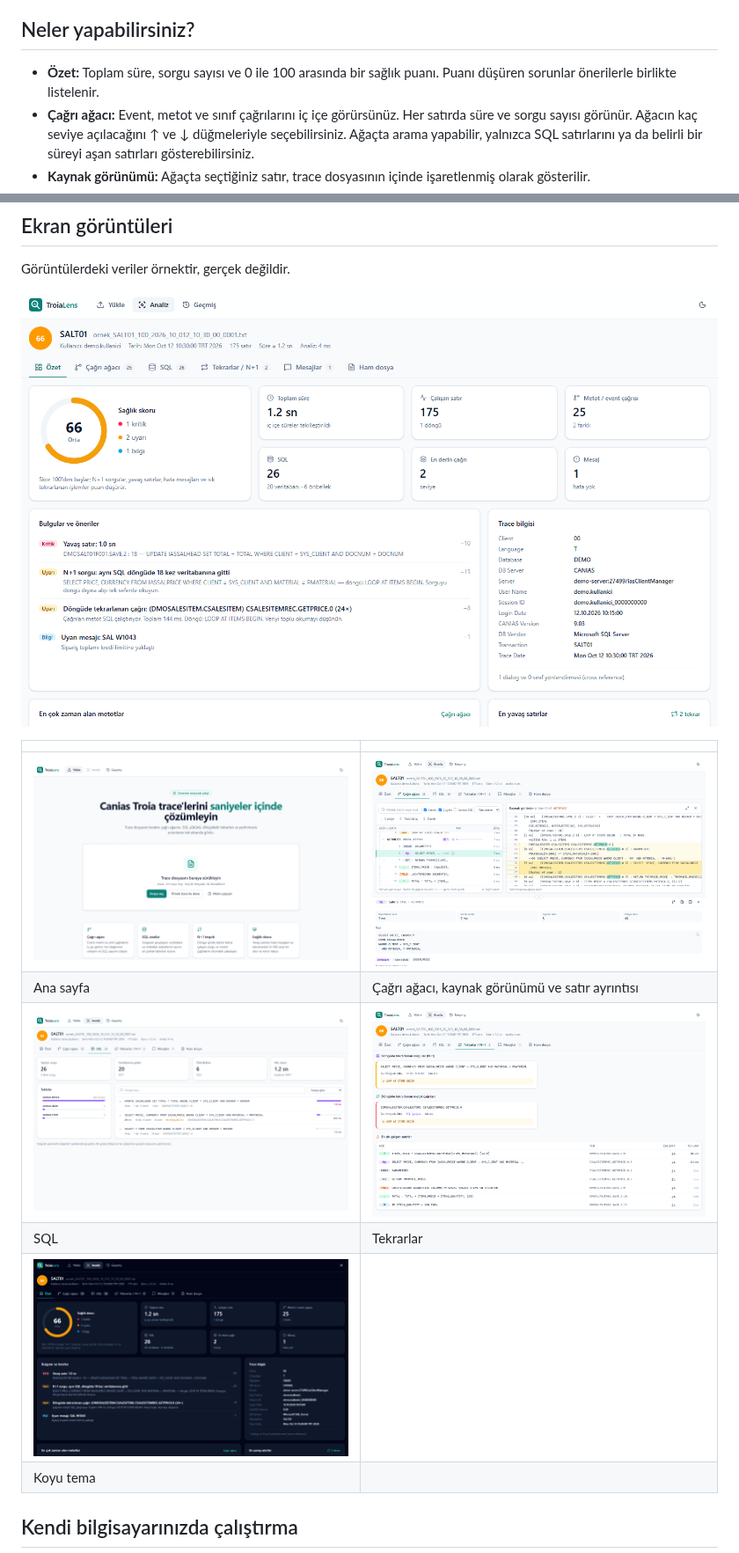
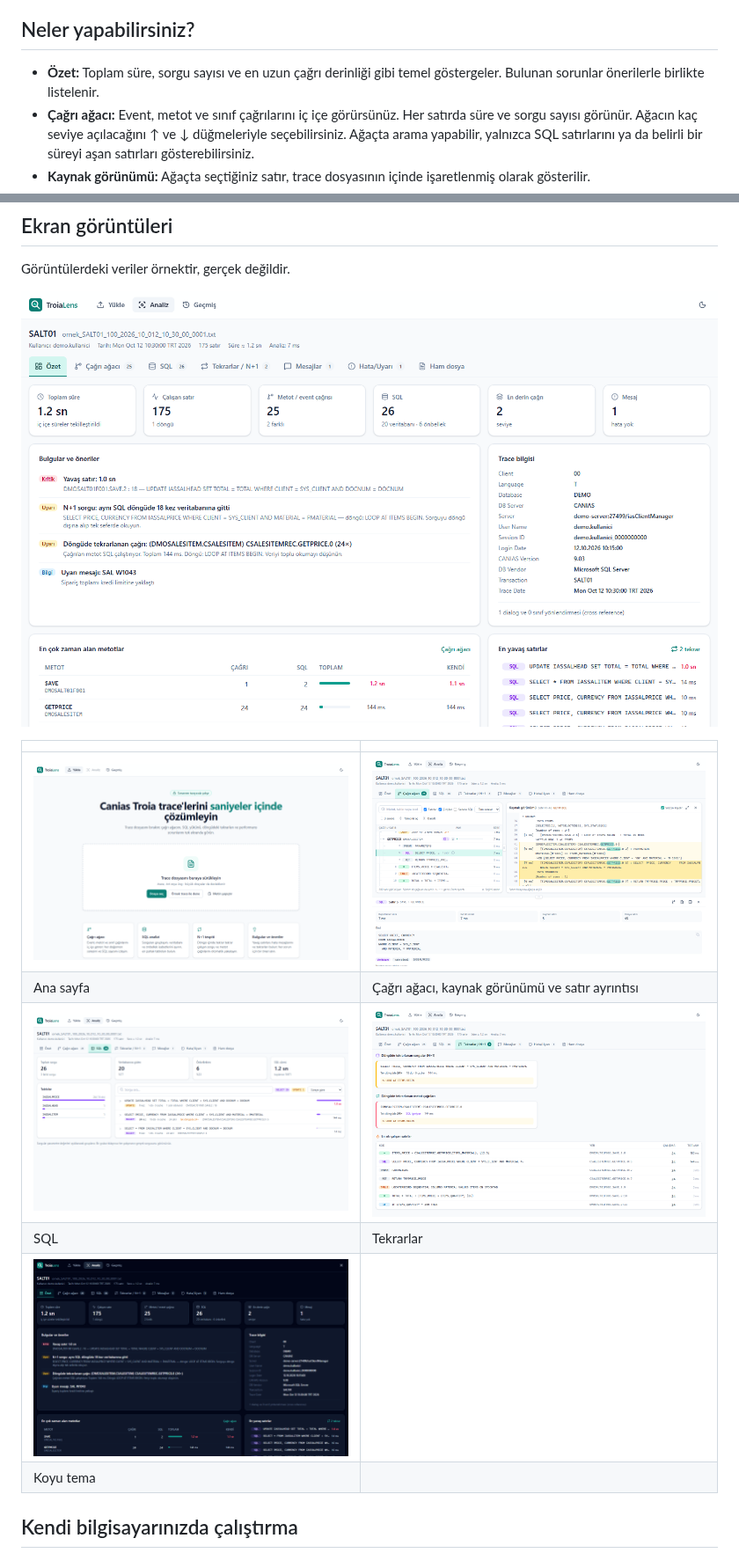
Before and after one commit to ufukt51/TroiaLens, a Markdown page: README.md, 2 parts joined by grey strips. Shown at 88% size. Rendered like a GitHub page; pictures changed too: docs/screenshots/call-tree.png, docs/screenshots/home.png, docs/screenshots/overview-dark.png.

Commit message:
Skor rozetlerini arayüzden kaldır; README ve ekran görüntülerini güncelle

```diff
--- a/README.md
+++ b/README.md
@@ -21,7 +21,7 @@ Trace dosyasını (`.trace`, `.txt` veya `.log`) ana sayfaya sürükleyin ya da
 
 ## Neler yapabilirsiniz?
 
-- **Özet:** Toplam süre, sorgu sayısı ve 0 ile 100 arasında bir sağlık puanı. Puanı düşüren sorunlar önerilerle birlikte listelenir.
+- **Özet:** Toplam süre, sorgu sayısı ve en uzun çağrı derinliği gibi temel göstergeler. Bulunan sorunlar önerilerle birlikte listelenir.
 - **Çağrı ağacı:** Event, metot ve sınıf çağrılarını iç içe görürsünüz. Her satırda süre ve sorgu sayısı görünür.
   Ağacın kaç seviye açılacağını ↑ ve ↓ düğmeleriyle seçebilirsiniz. Ağaçta arama yapabilir, yalnızca SQL satırlarını
   ya da belirli bir süreyi aşan satırları gösterebilirsiniz.
```
Also changed, not shown: 3 other files.
